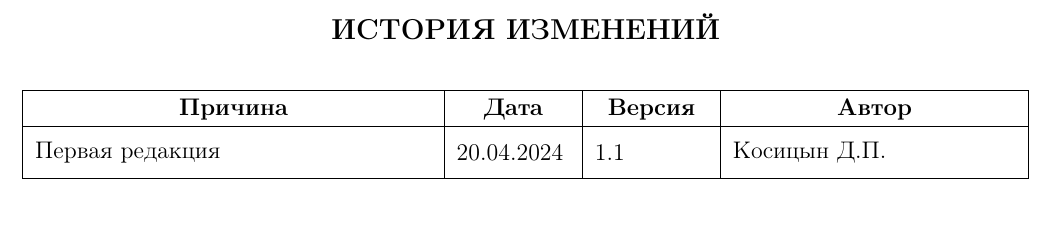
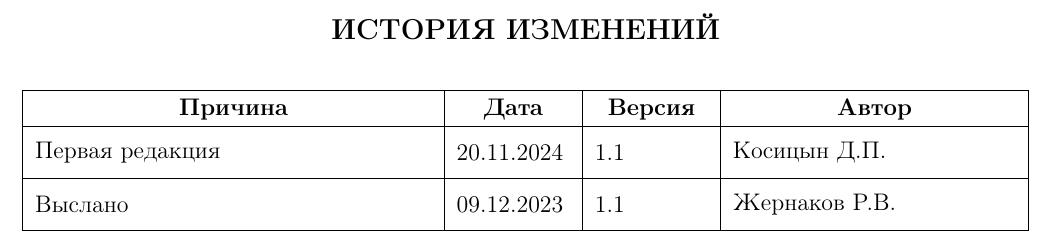
Before and after one commit to MrDesha2/Omsk_03_TZ, a LaTeX document (MainDoc.tex, which reads change_eskd.tex): part of page 2 of 65, cut so that both start at the same text. Compiled offline with pdfLaTeX.

Commit message:
Выслано

```diff
--- a/change_eskd.tex
+++ b/change_eskd.tex
@@ -5,12 +5,12 @@
 \hline
 {\bf \parbox[c][5mm]{70mm}{\centering Причина}} & {\bf \parbox[c]{20mm}{\centering Дата}} & {\bf \parbox[c]{20mm}{\centering Версия}} & {\bf \parbox[c]{50mm}{\centering Автор}} \\
 \hline
-\parbox[c][9mm]{70mm}{Первая редакция} & {\parbox{20mm}{20.04.2024}} & \parbox{20mm}{1.1} & {\parbox{50mm}{Косицын Д.П.}} \\
+\parbox[c][9mm]{70mm}{Первая редакция} & {\parbox{20mm}{20.11.2024}} & \parbox{20mm}{1.1} & {\parbox{50mm}{Косицын Д.П.}} \\
 \hline
 % \parbox[c][9mm]{70mm}{Замечания по обмену с ERP} & {\parbox{20mm}{11.10.2023}} & \parbox{20mm}{1.4} & {\parbox{50mm}{Жернаков Р.В.}} \\
 % \hline
-% \parbox[c][9mm]{70mm}{Выслано} & {\parbox{20mm}{20.11.2023}} & \parbox{20mm}{1.4} & {\parbox{50mm}{Жернаков Р.В.}} \\
-% \hline
+\parbox[c][9mm]{70mm}{Выслано} & {\parbox{20mm}{09.12.2023}} & \parbox{20mm}{1.1} & {\parbox{50mm}{Жернаков Р.В.}} \\
+\hline
 % \parbox[c][12mm]{70mm}{Внесены исправления по замечаниям. Выслано} & {\parbox{20mm}{\today}} & \parbox{20mm}{\VERTION} & {\parbox{50mm}{Жернаков Р.В.}} \\
 % \hline
 % \caption{}\label{}
```
